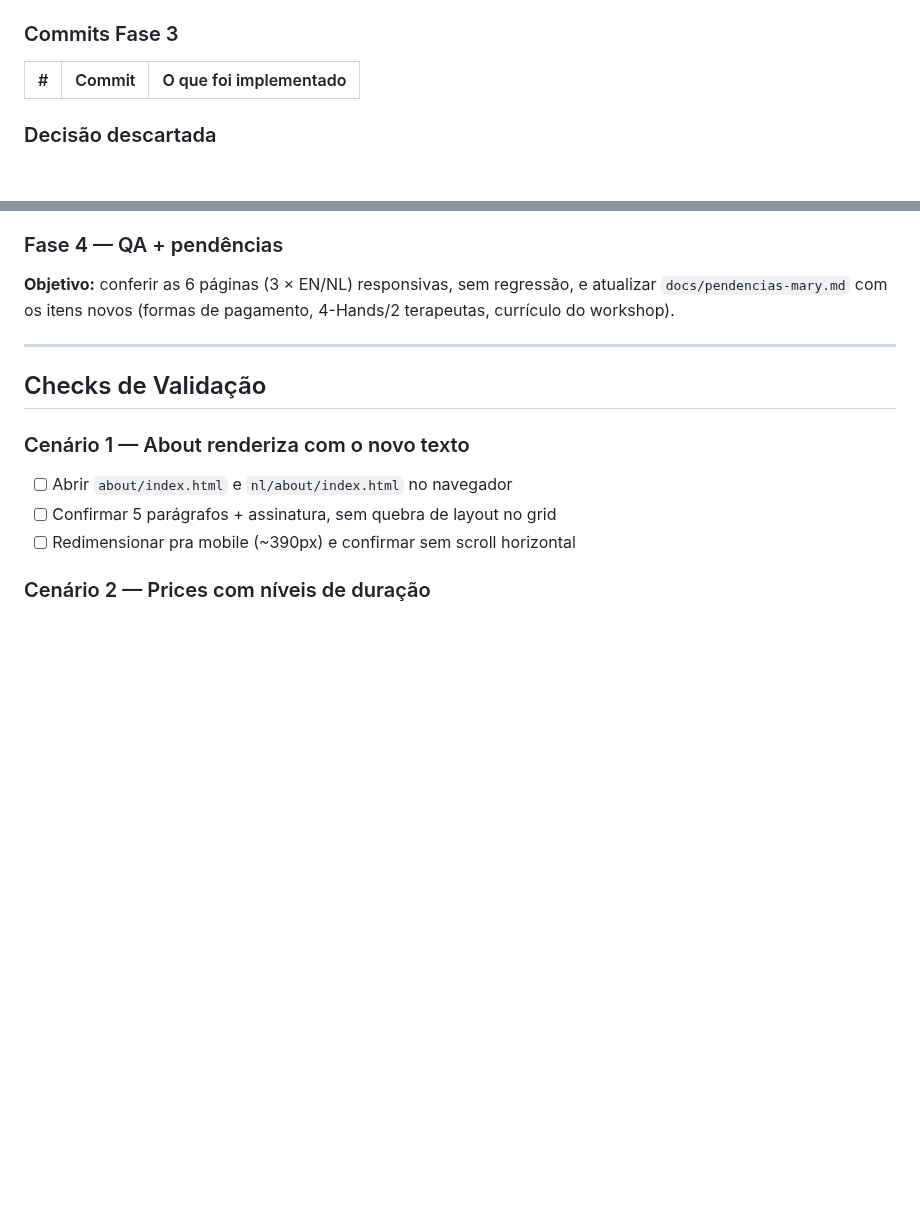
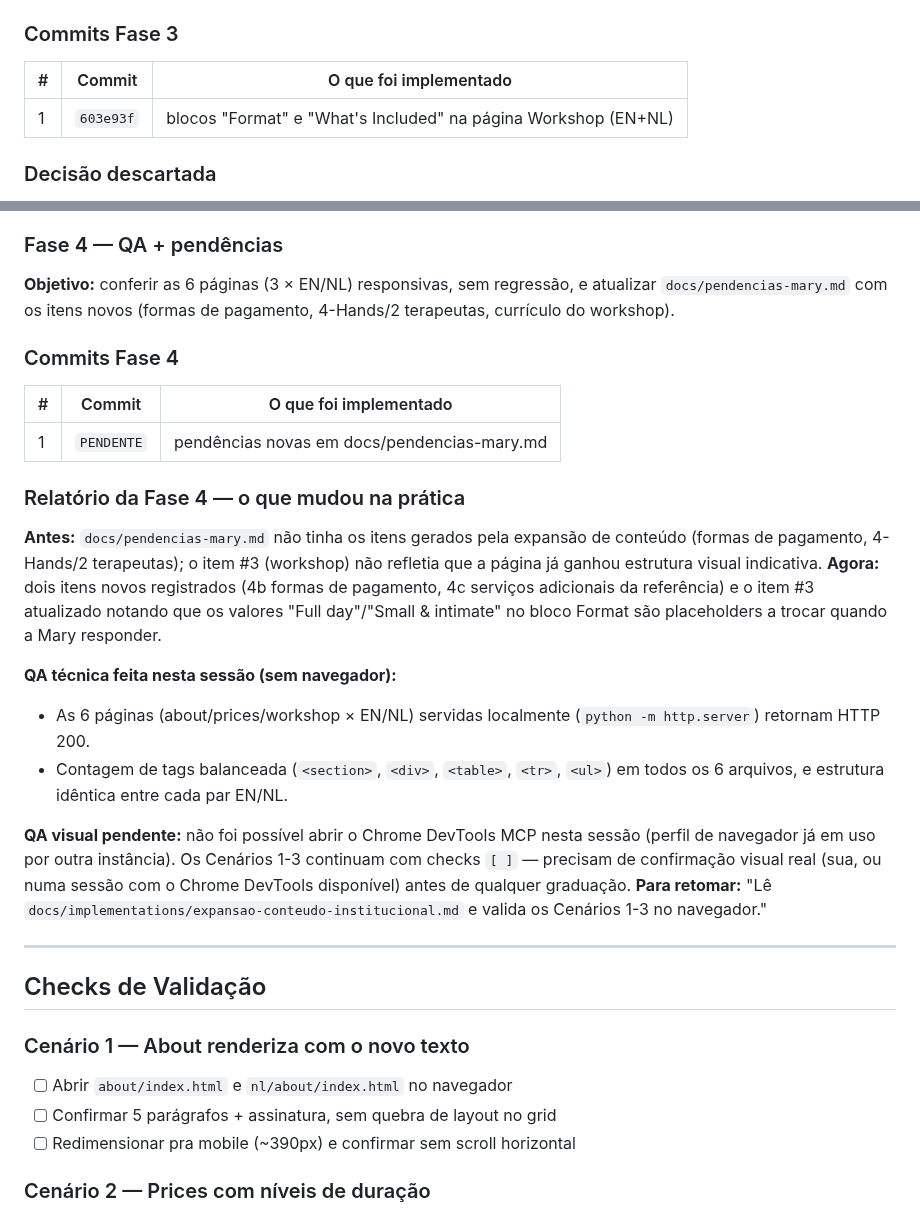
Before and after one commit to danielfranca47/mari-gomes-landing-pages, a Markdown page: docs/implementations/expansao-conteudo-institucional.md, 2 parts joined by grey strips. GitHub-like rendering; blank space fills up the shorter version.

```diff
--- a/docs/implementations/expansao-conteudo-institucional.md
+++ b/docs/implementations/expansao-conteudo-institucional.md
@@ -150,6 +150,7 @@ mantendo os dados reais como `COPY DRAFT`/CTA até a Mary confirmar.
 
 | # | Commit | O que foi implementado |
 |---|---|---|
+| 1 | `603e93f` | blocos "Format" e "What's Included" na página Workshop (EN+NL) |
 
 ### Decisão descartada
 
@@ -187,6 +188,35 @@ visual (sua ou numa sessão com o Chrome DevTools disponível).
 atualizar `docs/pendencias-mary.md` com os itens novos (formas de pagamento,
 4-Hands/2 terapeutas, currículo do workshop).
 
+### Commits Fase 4
+
+| # | Commit | O que foi implementado |
+|---|---|---|
+| 1 | `PENDENTE` | pendências novas em docs/pendencias-mary.md |
+
+### Relatório da Fase 4 — o que mudou na prática
+
+**Antes:** `docs/pendencias-mary.md` não tinha os itens gerados pela expansão
+de conteúdo (formas de pagamento, 4-Hands/2 terapeutas); o item #3 (workshop)
+não refletia que a página já ganhou estrutura visual indicativa.
+**Agora:** dois itens novos registrados (4b formas de pagamento, 4c serviços
+adicionais da referência) e o item #3 atualizado notando que os valores
+"Full day"/"Small & intimate" no bloco Format são placeholders a trocar
+quando a Mary responder.
+
+**QA técnica feita nesta sessão (sem navegador):**
+- As 6 páginas (about/prices/workshop × EN/NL) servidas localmente
+  (`python -m http.server`) retornam HTTP 200.
+- Contagem de tags balanceada (`<section>`, `<div>`, `<table>`, `<tr>`, `<ul>`)
+  em todos os 6 arquivos, e estrutura idêntica entre cada par EN/NL.
+
+**QA visual pendente:** não foi possível abrir o Chrome DevTools MCP nesta
+sessão (perfil de navegador já em uso por outra instância). Os Cenários 1-3
+continuam com checks `[ ]` — precisam de confirmação visual real (sua, ou
+numa sessão com o Chrome DevTools disponível) antes de qualquer graduação.
+**Para retomar:** "Lê `docs/implementations/expansao-conteudo-institucional.md`
+e valida os Cenários 1-3 no navegador."
+
 ---
 
 ## Checks de Validação
```
Also changed, not shown: docs/pendencias-mary.md (+38 -0 lines).
